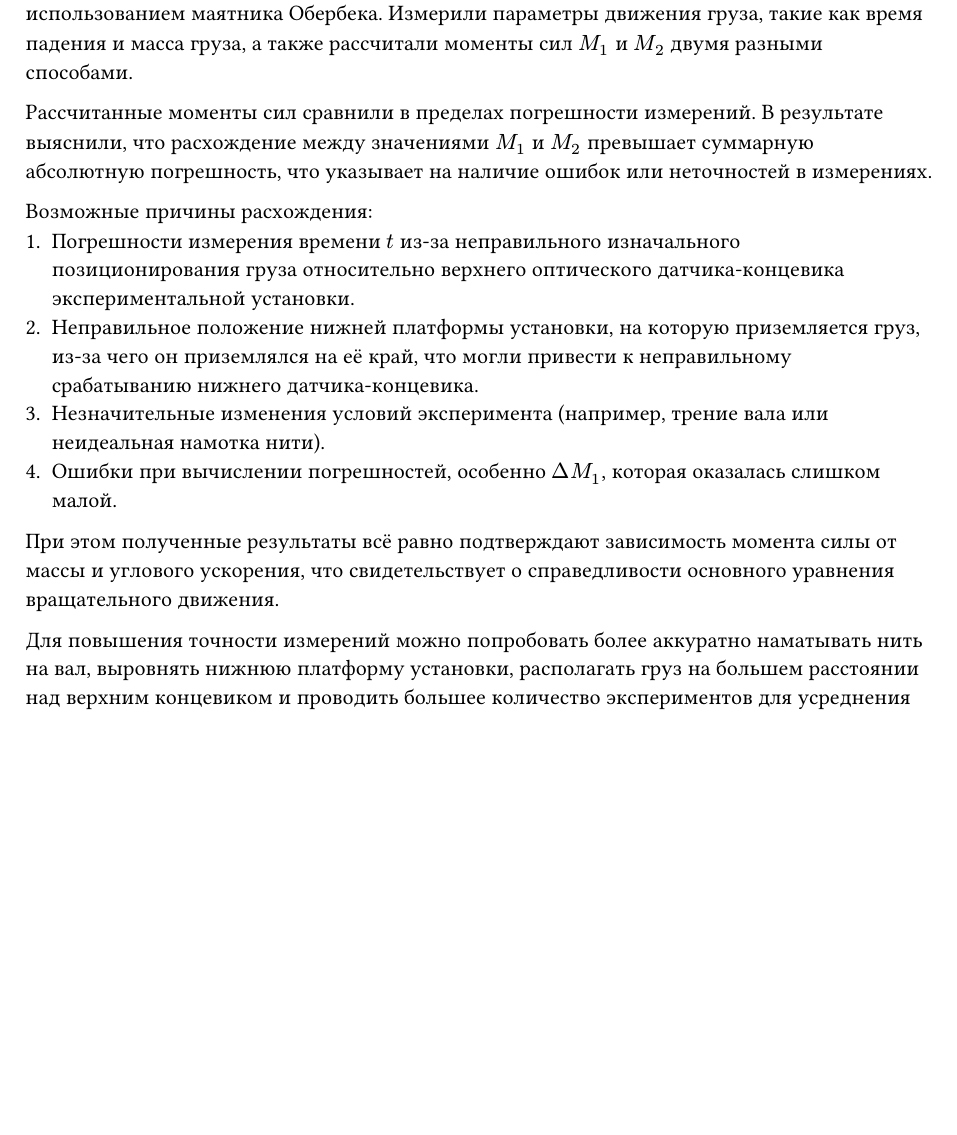
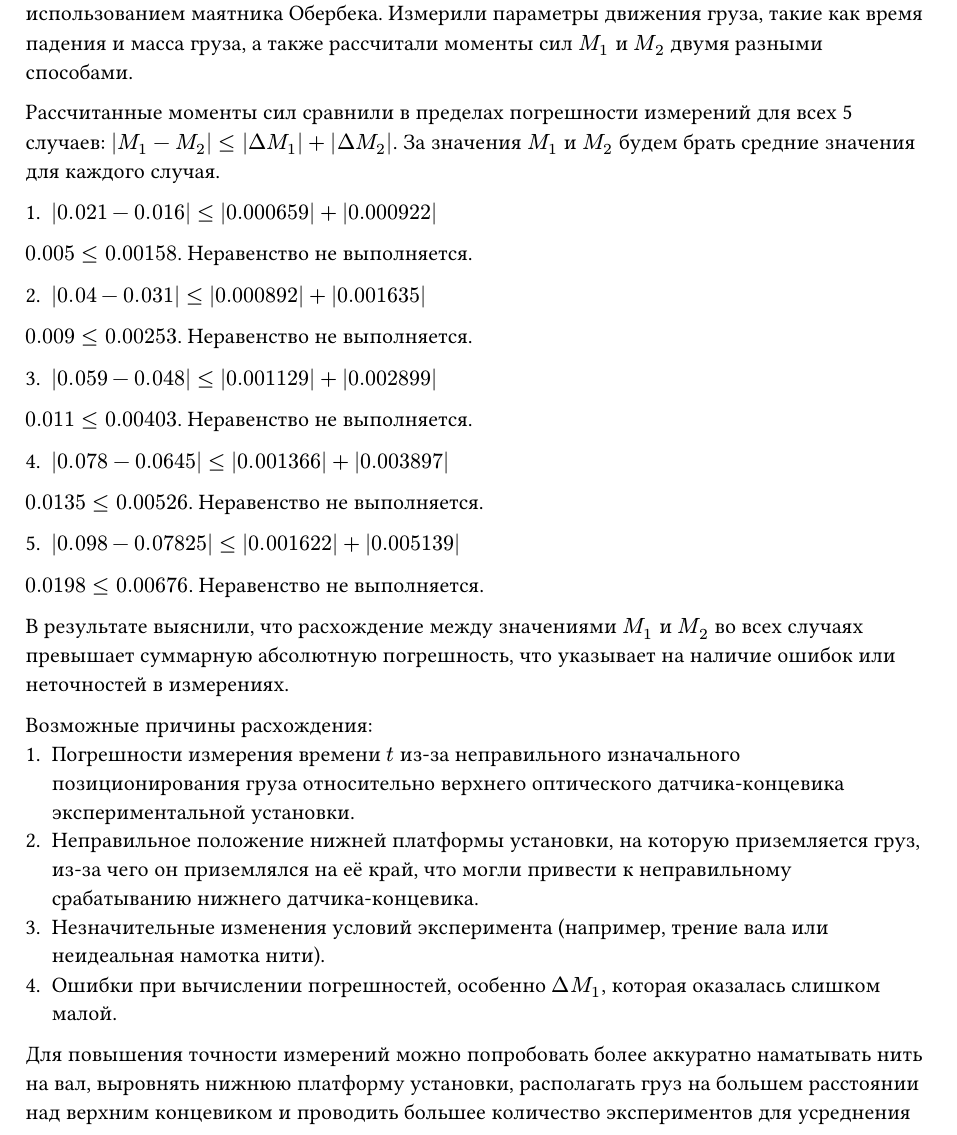
Before and after one commit to SE-legacy/physics-labs-2sem, a Typst document (lab4/sections/conclusions.typ): part of page 1 of 2, cut so that both start at the same text, the shorter picture padded with empty space. Compiled offline with Typst 0.15.

Commit message:
fix(lab4): first conclusion

```diff
--- a/lab4/sections/conclusions.typ
+++ b/lab4/sections/conclusions.typ
@@ -4,15 +4,30 @@
 
 Провели экспериментальную проверку основного уравнения вращательного движения с использованием маятника Обербека. Измерили параметры движения груза, такие как время падения и масса груза, а также рассчитали моменты сил $M_1$ и $M_2$ двумя разными способами.
 
-Рассчитанные моменты сил сравнили в пределах погрешности измерений. В результате выяснили, что расхождение между значениями $M_1$ и $M_2$ превышает суммарную абсолютную погрешность, что указывает на наличие ошибок или неточностей в измерениях.
+Рассчитанные моменты сил сравнили в пределах погрешности измерений для всех 5 случаев: $|M_1-M_2| <= |Delta M_1| + |Delta M_2|$. За значения $M_1$ и $M_2$ будем брать средние значения для каждого случая.
+
+1. $|0.021-0.016| <= |0.000659| + |0.000922|$
+$0.005 <= 0.00158$. Неравенство не выполняется.
+
+2. $|0.04-0.031| <= |0.000892| + |0.001635|$
+$0.009 <= 0.00253$. Неравенство не выполняется.
+
+3. $|0.059-0.048| <= |0.001129| + |0.002899|$
+$0.011 <= 0.00403$. Неравенство не выполняется.
+
+4. $|0.078-0.0645| <= |0.001366| + |0.003897|$
+$0.0135 <= 0.00526$. Неравенство не выполняется.
+
+5. $|0.098-0.07825| <= |0.001622| + |0.005139|$
+$0.0198 <= 0.00676$. Неравенство не выполняется.
+
+В результате выяснили, что расхождение между значениями $M_1$ и $M_2$ во всех случаях превышает суммарную абсолютную погрешность, что указывает на наличие ошибок или неточностей в измерениях.
 
 Возможные причины расхождения:
 1.	Погрешности измерения времени $t$ из-за неправильного изначального позиционирования груза относительно верхнего оптического датчика-концевика экспериментальной установки.
 2.  Неправильное положение нижней платформы установки, на которую приземляется груз, из-за чего он приземлялся на её край, что могли привести к неправильному срабатыванию нижнего датчика-концевика.
 3.	Незначительные изменения условий эксперимента (например, трение вала или неидеальная намотка нити).
 4.	Ошибки при вычислении погрешностей, особенно $Delta M_1$, которая оказалась слишком малой.
-
-При этом полученные результаты всё равно подтверждают зависимость момента силы от массы и углового ускорения, что свидетельствует о справедливости основного уравнения вращательного движения.
 
 Для повышения точности измерений можно попробовать более аккуратно наматывать нить на вал, выровнять нижнюю платформу установки, располагать груз на большем расстоянии над верхним концевиком и проводить большее количество экспериментов для усреднения данных.
 
```
